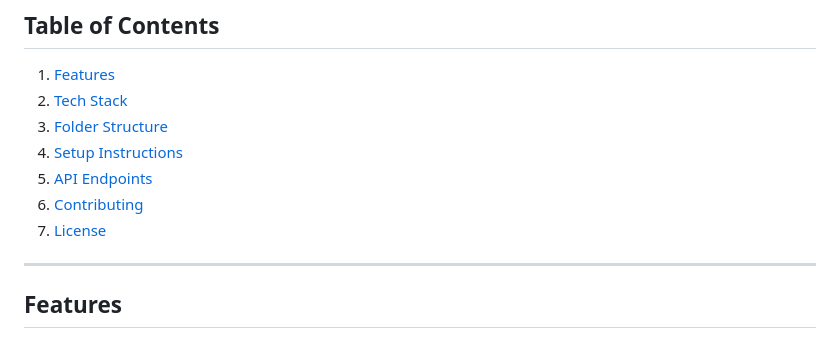
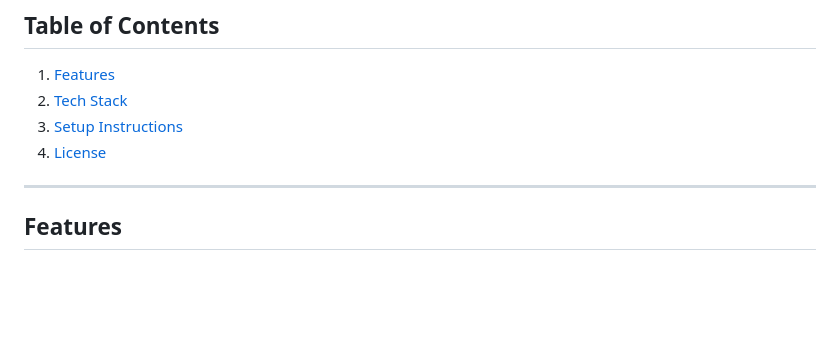
Before and after one commit to iamjnayem/my-blog, a Markdown page: README.md, the part around the change printed below. GitHub-like rendering; blank space fills up the shorter version.

```diff
--- a/README.md
+++ b/README.md
@@ -10,11 +10,8 @@
 
 1. [Features](#features)
 2. [Tech Stack](#tech-stack)
-3. [Folder Structure](#folder-structure)
-4. [Setup Instructions](#setup-instructions)
-5. [API Endpoints](#api-endpoints)
-6. [Contributing](#contributing)
-7. [License](#license)
+3. [Setup Instructions](#setup-instructions)
+4. [License](#license)
 
 ---
 
```
Also changed, not shown: other parts of README.md (+6 -63 lines).
